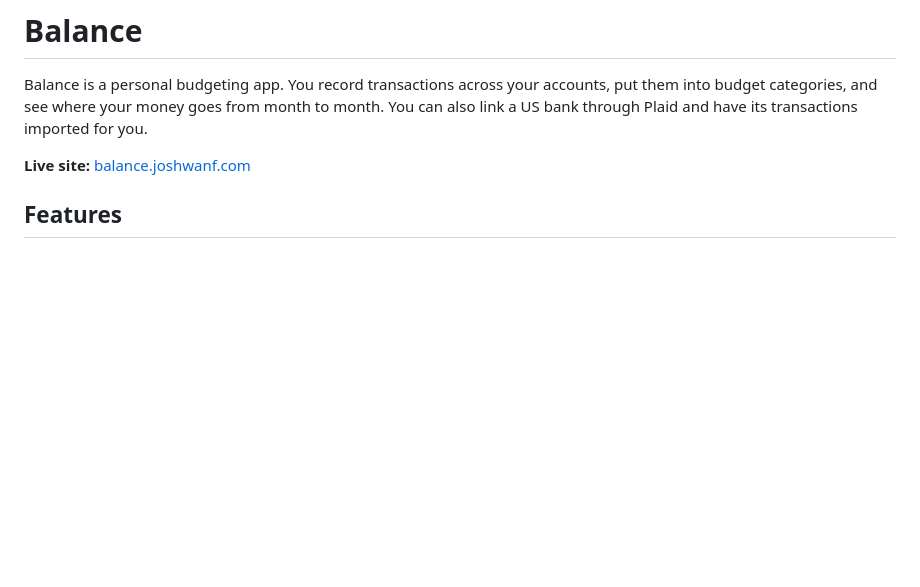
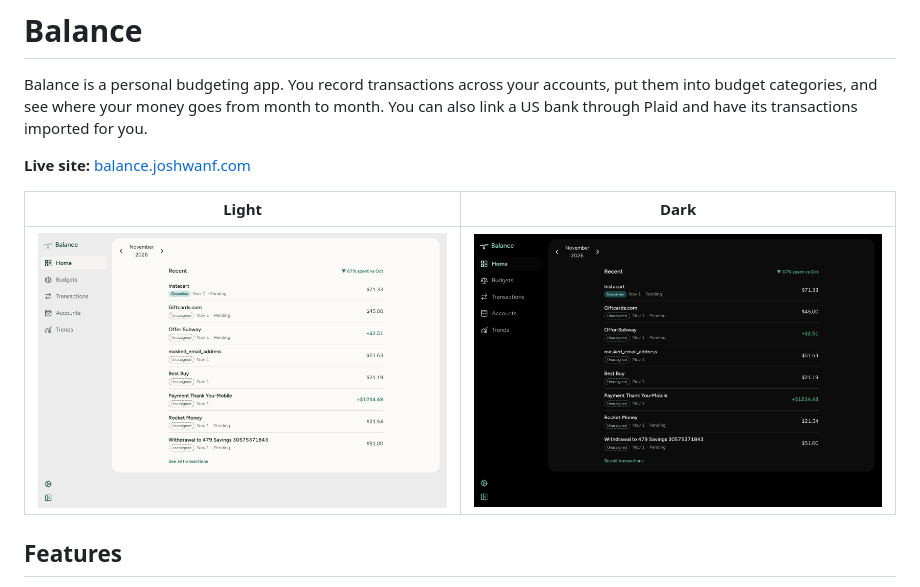
Before and after one commit to joshwanf/balance, a Markdown page: README.md, the part around the change. GitHub-like rendering; pictures changed too: docs/screenshots/home-dark.png (added), docs/screenshots/home-light.png (added); blank space fills up the shorter version.

Commit message:
Add light and dark Home screenshots to the README
Taken from the demo user on balance.joshwanf.com after the redesign release (#54).

Co-Authored-By: Claude Opus 5.5 <noreply@anthropic.com>
Claude-Session: https://claude.ai/code/session_01FFtonyp8ZEnJzsU8tQj7Uo

```diff
--- a/README.md
+++ b/README.md
@@ -3,6 +3,10 @@
 Balance is a personal budgeting app. You record transactions across your accounts, put them into budget categories, and see where your money goes from month to month. You can also link a US bank through Plaid and have its transactions imported for you.
 
 **Live site:** [balance.joshwanf.com](https://balance.joshwanf.com)
+
+| Light | Dark |
+| ----- | ---- |
+| ![Home, light theme](docs/screenshots/home-light.png) | ![Home, dark theme](docs/screenshots/home-dark.png) |
 
 ## Features
 
```
